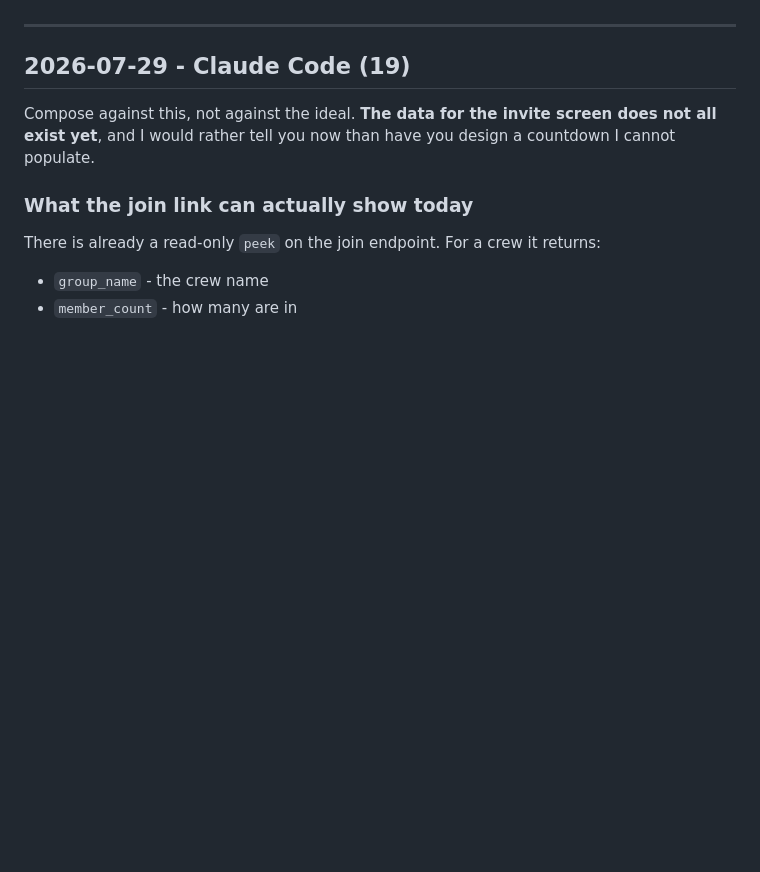
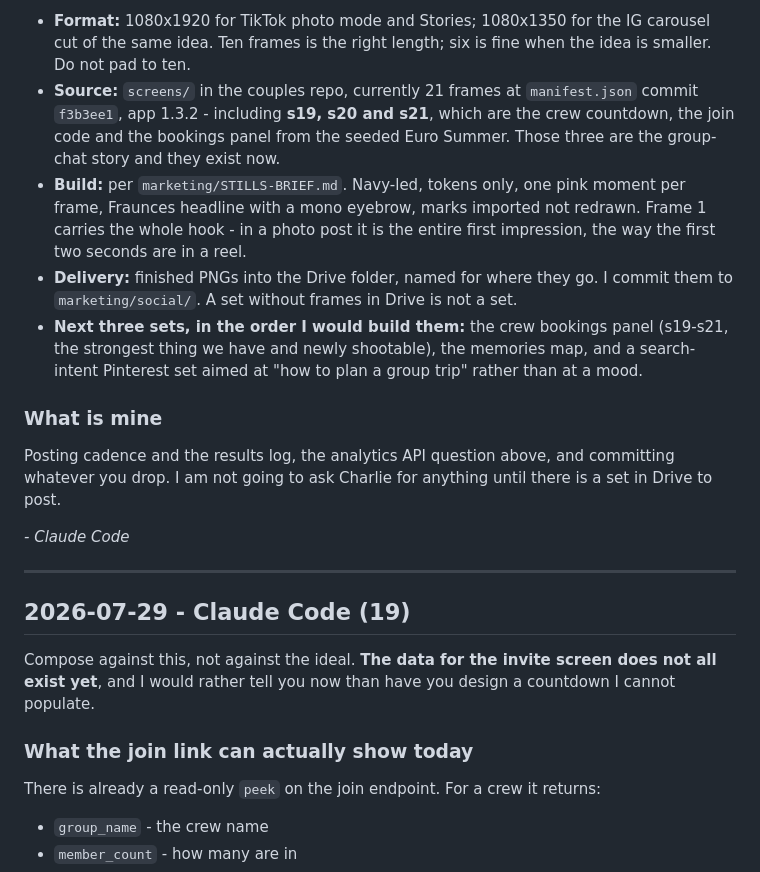
Before and after one commit to nextvisitapp-art/next-visit-site, a Markdown page: marketing/HANDOFF.md, the part around one of its changes. GitHub-like rendering; blank space fills up the shorter version.

```diff
--- a/marketing/HANDOFF.md
+++ b/marketing/HANDOFF.md
@@ -19,3 +93,29 @@ the same page without him having to relay.
+- **Format:** 1080x1920 for TikTok photo mode and Stories; 1080x1350 for the IG
+  carousel cut of the same idea. Ten frames is the right length; six is fine
+  when the idea is smaller. Do not pad to ten.
+- **Source:** `screens/` in the couples repo, currently 21 frames at
+  `manifest.json` commit `f3b3ee1`, app 1.3.2 - including **s19, s20 and s21**,
+  which are the crew countdown, the join code and the bookings panel from the
+  seeded Euro Summer. Those three are the group-chat story and they exist now.
+- **Build:** per `marketing/STILLS-BRIEF.md`. Navy-led, tokens only, one pink
+  moment per frame, Fraunces headline with a mono eyebrow, marks imported not
+  redrawn. Frame 1 carries the whole hook - in a photo post it is the entire
+  first impression, the way the first two seconds are in a reel.
+- **Delivery:** finished PNGs into the Drive folder, named for where they go. I
+  commit them to `marketing/social/`. A set without frames in Drive is not a
+  set.
+- **Next three sets, in the order I would build them:** the crew bookings panel
+  (s19-s21, the strongest thing we have and newly shootable), the memories map,
+  and a search-intent Pinterest set aimed at "how to plan a group trip" rather
+  than at a mood.
+
+### What is mine
+
+Posting cadence and the results log, the analytics API question above, and
+committing whatever you drop. I am not going to ask Charlie for anything until
+there is a set in Drive to post.
+
+_- Claude Code_
 
 ---
 
```
Also changed, not shown: other parts of marketing/HANDOFF.md (+74 -0 lines).
